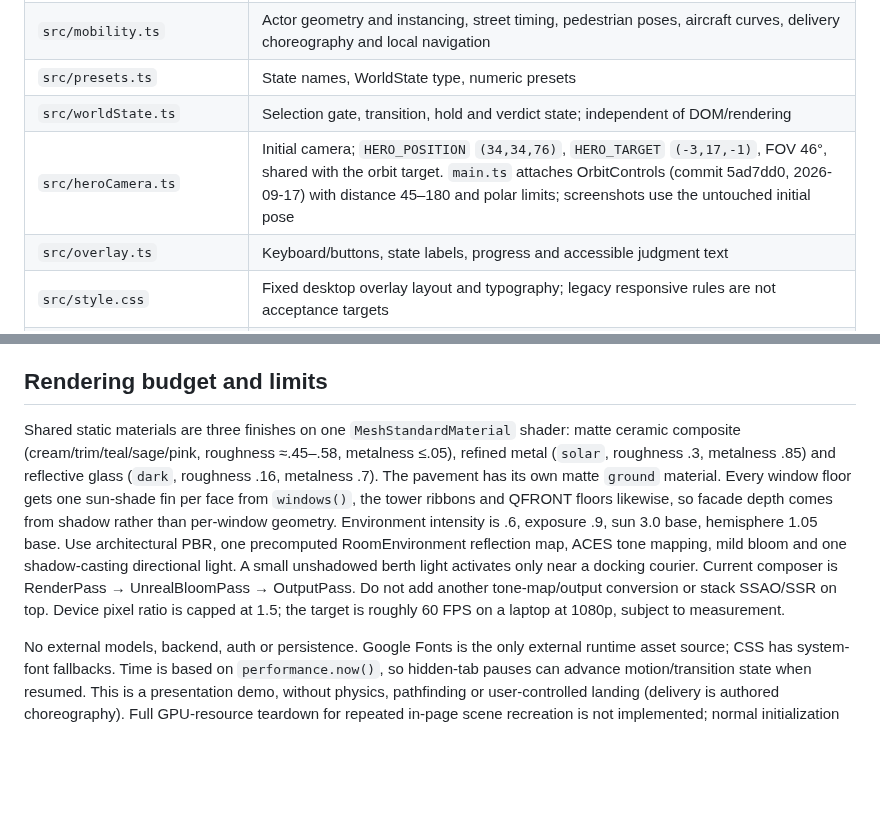
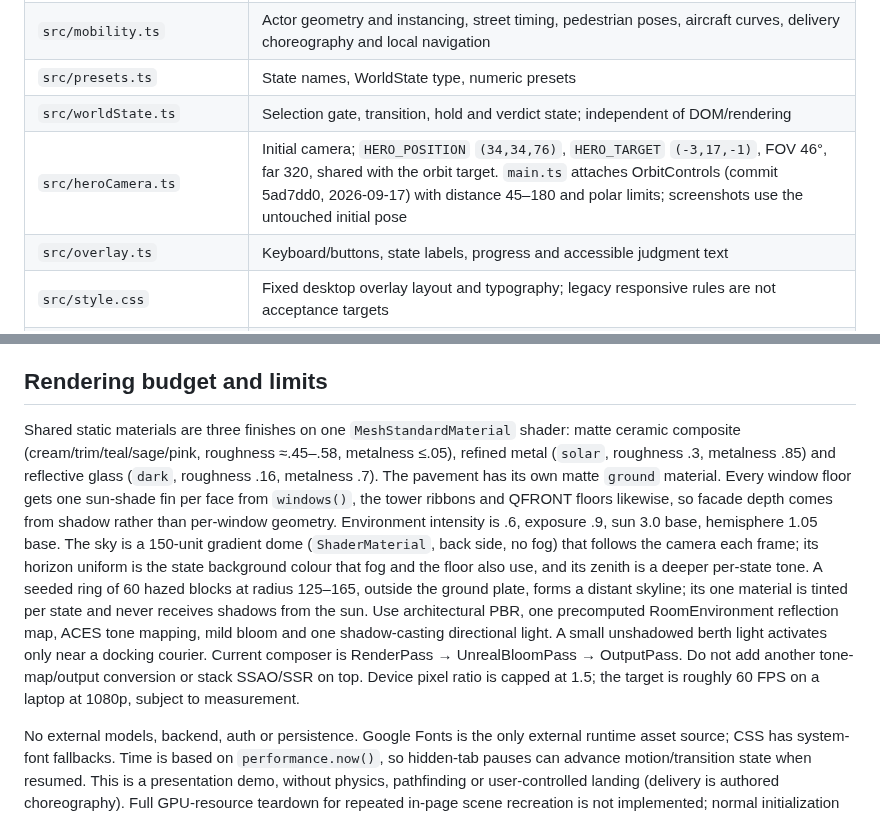
Before and after one commit to cc100053/city2127, a Markdown page: docs/PROJECT.md, 2 parts joined by grey strips. Drawn GitHub-style; blank space fills up the shorter version.

```diff
--- a/docs/PROJECT.md
+++ b/docs/PROJECT.md
@@ -41,7 +41,7 @@ Desktop-only presentation: the user explicitly excludes responsive/mobile work (
 | `src/mobility.ts` | Actor geometry and instancing, street timing, pedestrian poses, aircraft curves, delivery choreography and local navigation |
 | `src/presets.ts` | State names, WorldState type, numeric presets |
 | `src/worldState.ts` | Selection gate, transition, hold and verdict state; independent of DOM/rendering |
-| `src/heroCamera.ts` | Initial camera; `HERO_POSITION` `(34,34,76)`, `HERO_TARGET` `(-3,17,-1)`, FOV 46°, shared with the orbit target. `main.ts` attaches OrbitControls (commit 5ad7dd0, 2026-09-17) with distance 45–180 and polar limits; screenshots use the untouched initial pose |
+| `src/heroCamera.ts` | Initial camera; `HERO_POSITION` `(34,34,76)`, `HERO_TARGET` `(-3,17,-1)`, FOV 46°, far 320, shared with the orbit target. `main.ts` attaches OrbitControls (commit 5ad7dd0, 2026-09-17) with distance 45–180 and polar limits; screenshots use the untouched initial pose |
 | `src/overlay.ts` | Keyboard/buttons, state labels, progress and accessible judgment text |
 | `src/style.css` | Fixed desktop overlay layout and typography; legacy responsive rules are not acceptance targets |
 | `tests/worldState.test.ts` | State timing, locking, repeated selection and neutral reset |
@@ -63,7 +63,7 @@ Frame flow: `main` advances `worldState` → updates lighting → calls `cityRig
 
 ## Rendering budget and limits
 
-Shared static materials are three finishes on one `MeshStandardMaterial` shader: matte ceramic composite (cream/trim/teal/sage/pink, roughness ≈.45–.58, metalness ≤.05), refined metal (`solar`, roughness .3, metalness .85) and reflective glass (`dark`, roughness .16, metalness .7). The pavement has its own matte `ground` material. Every window floor gets one sun-shade fin per face from `windows()`, the tower ribbons and QFRONT floors likewise, so facade depth comes from shadow rather than per-window geometry. Environment intensity is .6, exposure .9, sun 3.0 base, hemisphere 1.05 base. Use architectural PBR, one precomputed RoomEnvironment reflection map, ACES tone mapping, mild bloom and one shadow-casting directional light. A small unshadowed berth light activates only near a docking courier. Current composer is RenderPass → UnrealBloomPass → OutputPass. Do not add another tone-map/output conversion or stack SSAO/SSR on top. Device pixel ratio is capped at 1.5; the target is roughly 60 FPS on a laptop at 1080p, subject to measurement.
+Shared static materials are three finishes on one `MeshStandardMaterial` shader: matte ceramic composite (cream/trim/teal/sage/pink, roughness ≈.45–.58, metalness ≤.05), refined metal (`solar`, roughness .3, metalness .85) and reflective glass (`dark`, roughness .16, metalness .7). The pavement has its own matte `ground` material. Every window floor gets one sun-shade fin per face from `windows()`, the tower ribbons and QFRONT floors likewise, so facade depth comes from shadow rather than per-window geometry. Environment intensity is .6, exposure .9, sun 3.0 base, hemisphere 1.05 base. The sky is a 150-unit gradient dome (`ShaderMaterial`, back side, no fog) that follows the camera each frame; its horizon uniform is the state background colour that fog and the floor also use, and its zenith is a deeper per-state tone. A seeded ring of 60 hazed blocks at radius 125–165, outside the ground plate, forms a distant skyline; its one material is tinted per state and never receives shadows from the sun. Use architectural PBR, one precomputed RoomEnvironment reflection map, ACES tone mapping, mild bloom and one shadow-casting directional light. A small unshadowed berth light activates only near a docking courier. Current composer is RenderPass → UnrealBloomPass → OutputPass. Do not add another tone-map/output conversion or stack SSAO/SSR on top. Device pixel ratio is capped at 1.5; the target is roughly 60 FPS on a laptop at 1080p, subject to measurement.
 
 No external models, backend, auth or persistence. Google Fonts is the only external runtime asset source; CSS has system-font fallbacks. Time is based on `performance.now()`, so hidden-tab pauses can advance motion/transition state when resumed. This is a presentation demo, without physics, pathfinding or user-controlled landing (delivery is authored choreography). Full GPU-resource teardown for repeated in-page scene recreation is not implemented; normal initialization happens once per page.
 
```
Also changed, not shown: docs/PLAN02.md (+16 -5 lines), docs/VALIDATION.md (+6 -0 lines), artifacts/plan02-sky-neutral.png (added), artifacts/plan02-sky-pulse.png (added), artifacts/plan02-sky-still.png (added), 3 other files.
